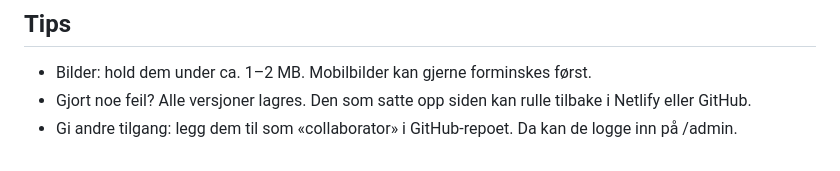
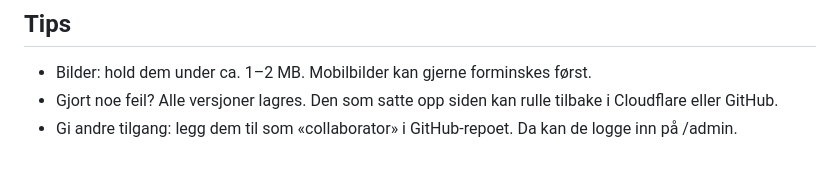
Before and after one commit to GjovikMikroTek/nettside, a Markdown page: BRUKSANVISNING.md, the part around the change. Drawn GitHub-style.

Commit message:
Bruksanvisning: Cloudflare i stedet for Netlify
Co-Authored-By: Claude Opus 5.5 <noreply@anthropic.com>

```diff
--- a/BRUKSANVISNING.md
+++ b/BRUKSANVISNING.md
@@ -79,5 +79,5 @@ Svarene finner du i Forms under «Svar» → «Åpne i Excel».
 
 ## Tips
 - Bilder: hold dem under ca. 1–2 MB. Mobilbilder kan gjerne forminskes først.
-- Gjort noe feil? Alle versjoner lagres. Den som satte opp siden kan rulle tilbake i Netlify eller GitHub.
+- Gjort noe feil? Alle versjoner lagres. Den som satte opp siden kan rulle tilbake i Cloudflare eller GitHub.
 - Gi andre tilgang: legg dem til som «collaborator» i GitHub-repoet. Da kan de logge inn på /admin.
```
